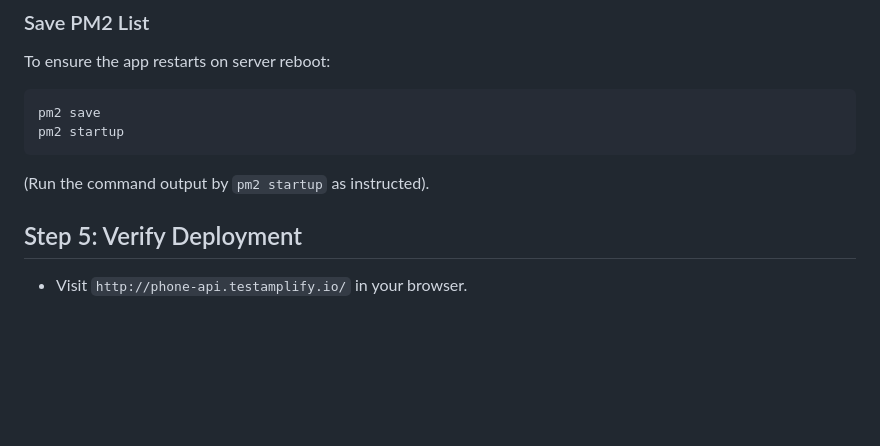
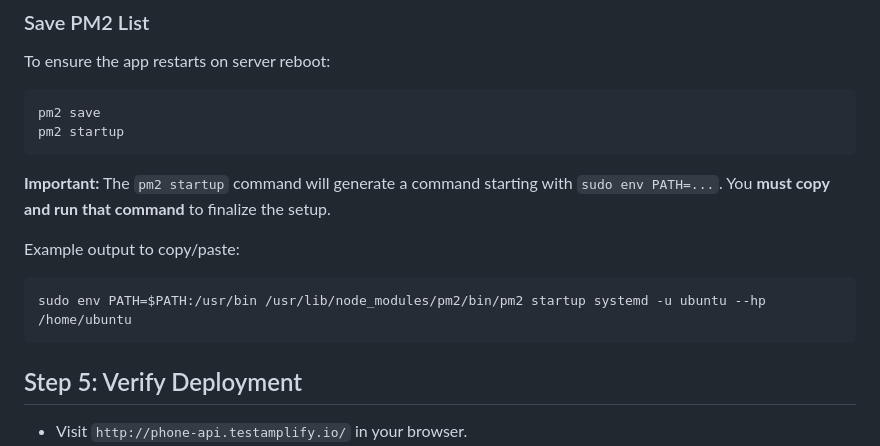
Before and after one commit to TestAmplify/simple-phone-api, a Markdown page: DEPLOY.md, the part around the change. GitHub-like rendering; blank space fills up the shorter version.

Commit message:
made it resilient2

````diff
--- a/DEPLOY.md
+++ b/DEPLOY.md
@@ -100,7 +100,12 @@ To ensure the app restarts on server reboot:
 pm2 save
 pm2 startup
 ```
-(Run the command output by `pm2 startup` as instructed).
+**Important:** The `pm2 startup` command will generate a command starting with `sudo env PATH=...`. You **must copy and run that command** to finalize the setup.
+
+Example output to copy/paste:
+```bash
+sudo env PATH=$PATH:/usr/bin /usr/lib/node_modules/pm2/bin/pm2 startup systemd -u ubuntu --hp /home/ubuntu
+```
 
 ## Step 5: Verify Deployment
 - Visit `http://phone-api.testamplify.io/` in your browser.
````
